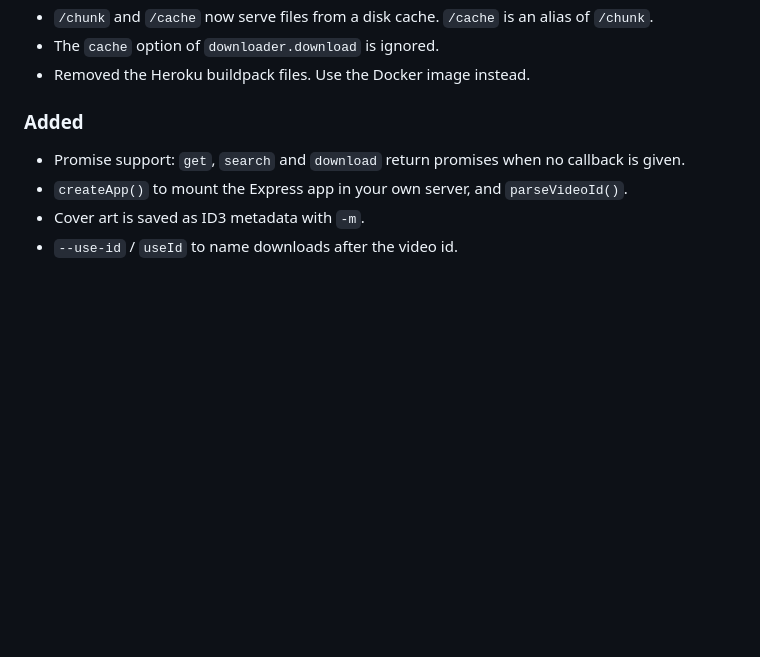
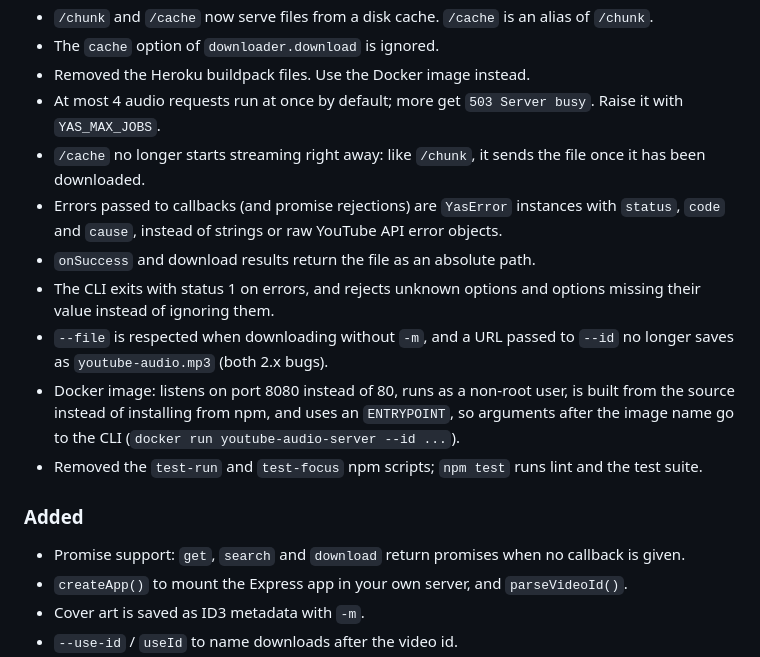
Before and after one commit to codealchemist/youtube-audio-server, a Markdown page: CHANGELOG.md, the part around the change. Drawn GitHub-style; blank space fills up the shorter version.

```diff
--- a/CHANGELOG.md
+++ b/CHANGELOG.md
@@ -19,6 +19,24 @@ release switches to yt-dlp and modernizes the project.
 - `/chunk` and `/cache` now serve files from a disk cache. `/cache` is an alias of `/chunk`.
 - The `cache` option of `downloader.download` is ignored.
 - Removed the Heroku buildpack files. Use the Docker image instead.
+- At most 4 audio requests run at once by default; more get `503 Server busy`.
+  Raise it with `YAS_MAX_JOBS`.
+- `/cache` no longer starts streaming right away: like `/chunk`, it sends the
+  file once it has been downloaded.
+- Errors passed to callbacks (and promise rejections) are `YasError` instances
+  with `status`, `code` and `cause`, instead of strings or raw YouTube API
+  error objects.
+- `onSuccess` and download results return the file as an absolute path.
+- The CLI exits with status 1 on errors, and rejects unknown options and
+  options missing their value instead of ignoring them.
+- `--file` is respected when downloading without `-m`, and a URL passed to
+  `--id` no longer saves as `youtube-audio.mp3` (both 2.x bugs).
+- Docker image: listens on port 8080 instead of 80, runs as a non-root user,
+  is built from the source instead of installing from npm, and uses an
+  `ENTRYPOINT`, so arguments after the image name go to the CLI
+  (`docker run youtube-audio-server --id ...`).
+- Removed the `test-run` and `test-focus` npm scripts; `npm test` runs lint
+  and the test suite.
 
 ### Added
 
```
Also changed, not shown: README.md (+26 -0 lines).
